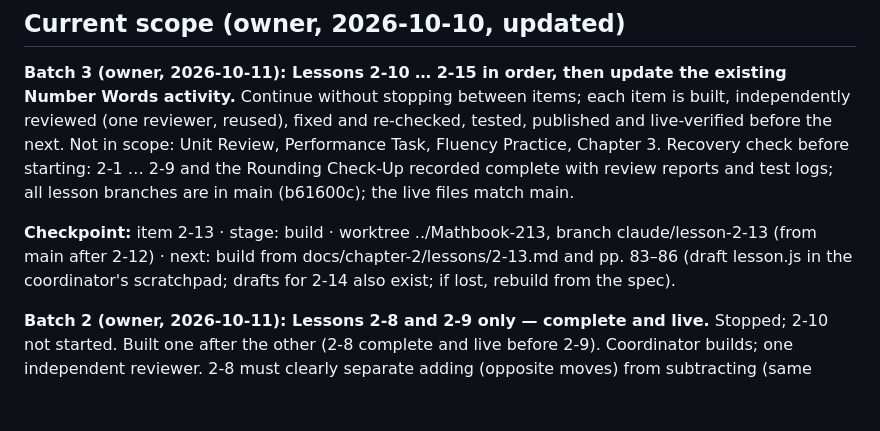
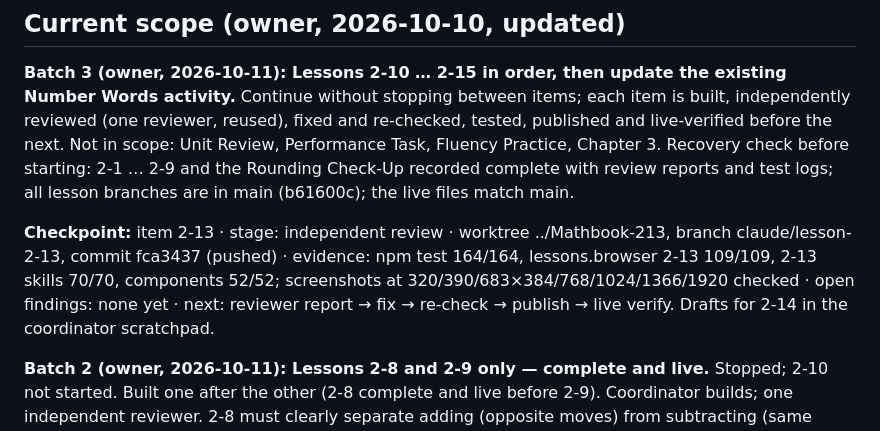
Before and after one commit to bazeocrisy/Mathbook, a Markdown page: docs/chapter-2/STATUS.md, the part around the change. Drawn GitHub-style; blank space fills up the shorter version.

Commit message:
Status: 2-13 checkpoint (review)
Co-Authored-By: Claude Opus 5.5 <noreply@anthropic.com>

```diff
--- a/docs/chapter-2/STATUS.md
+++ b/docs/chapter-2/STATUS.md
@@ -10,7 +10,7 @@ Single source of truth for Chapter 2 progress. Updated by the coordinator after
 
 **Batch 3 (owner, 2026-10-11): Lessons 2-10 … 2-15 in order, then update the existing Number Words activity.** Continue without stopping between items; each item is built, independently reviewed (one reviewer, reused), fixed and re-checked, tested, published and live-verified before the next. Not in scope: Unit Review, Performance Task, Fluency Practice, Chapter 3. Recovery check before starting: 2-1 … 2-9 and the Rounding Check-Up recorded complete with review reports and test logs; all lesson branches are in main (b61600c); the live files match main.
 
-**Checkpoint:** item 2-13 · stage: build · worktree ../Mathbook-213, branch claude/lesson-2-13 (from main after 2-12) · next: build from docs/chapter-2/lessons/2-13.md and pp. 83–86 (draft lesson.js in the coordinator's scratchpad; drafts for 2-14 also exist; if lost, rebuild from the spec).
+**Checkpoint:** item 2-13 · stage: independent review · worktree ../Mathbook-213, branch claude/lesson-2-13, commit fca3437 (pushed) · evidence: npm test 164/164, lessons.browser 2-13 109/109, 2-13 skills 70/70, components 52/52; screenshots at 320/390/683×384/768/1024/1366/1920 checked · open findings: none yet · next: reviewer report → fix → re-check → publish → live verify. Drafts for 2-14 in the coordinator scratchpad.
 
 **Batch 2 (owner, 2026-10-11): Lessons 2-8 and 2-9 only — complete and live.** Stopped; 2-10 not started. Built one after the other (2-8 complete and live before 2-9). Coordinator builds; one independent reviewer. 2-8 must clearly separate adding (opposite moves) from subtracting (same moves); 2-9 teaches finding a missing addend to subtract. Stop after 2-9: no 2-10.
 
```
